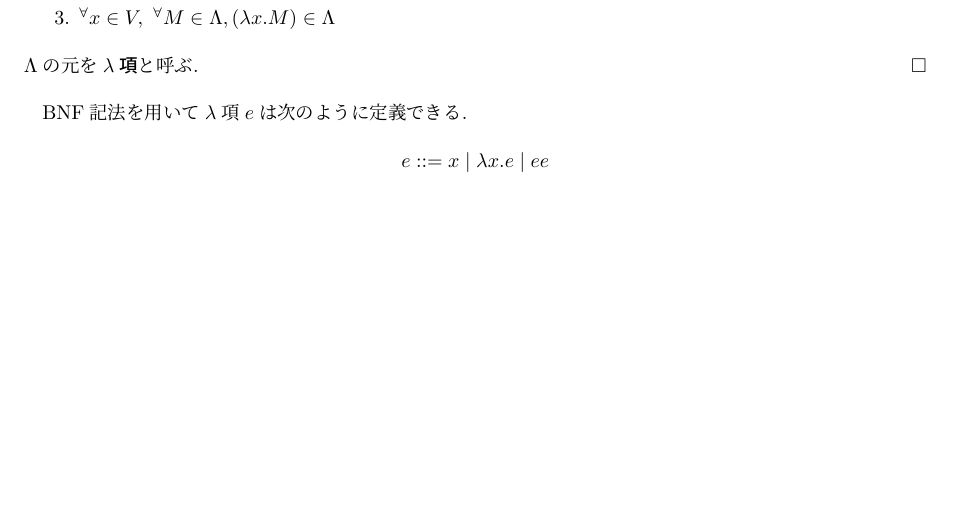
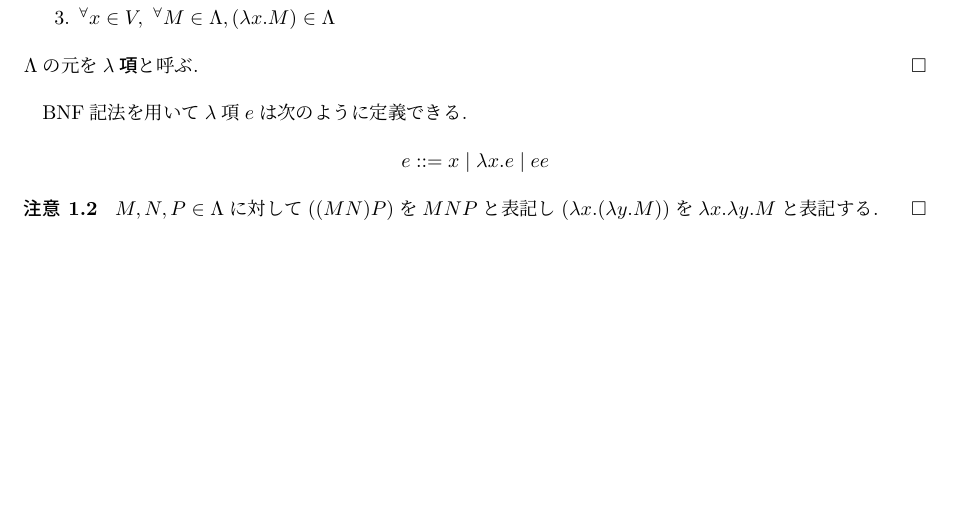
Before and after one commit to ys-math/math-study, a LaTeX document (lambda-calculus/main.tex, which reads lambda-calculus/ch01.tex): part of page 3 of 3, cut so that both start at the same text. Compiled offline with upLaTeX and dvipdfmx.

Commit message:
feat(lambda_calculus): add a remark for abbreviations

```diff
--- a/lambda-calculus/ch01.tex
+++ b/lambda-calculus/ch01.tex
@@ -15,3 +15,8 @@ BNF記法を用いて$\lambda$項$e$は次のように定義できる.
 \begin{center}
 $e ::= x \mid \lambda x. e \mid e e$
 \end{center}
+
+\begin{remark}
+$M,N,P \in \Lambda$に対して$((M N) P)$を$M N P$と表記し$(\lambda x.(\lambda y.M))$を$\lambda x. \lambda y.M$と表記する.
+\hfill $\square$
+\end{remark}
```
